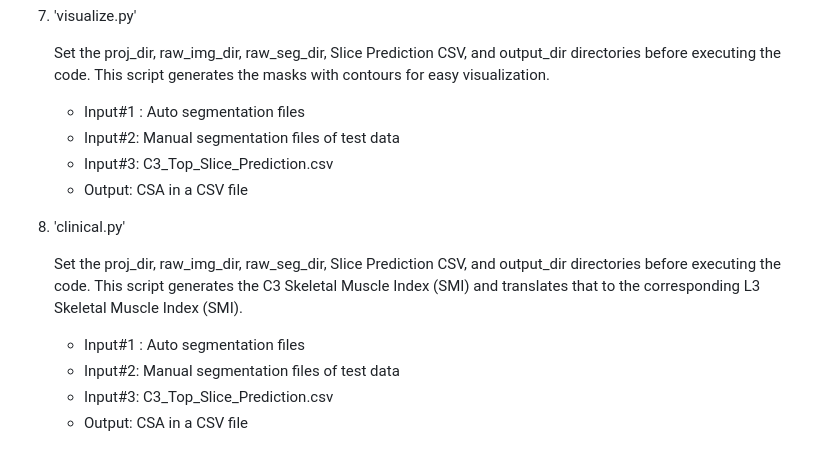
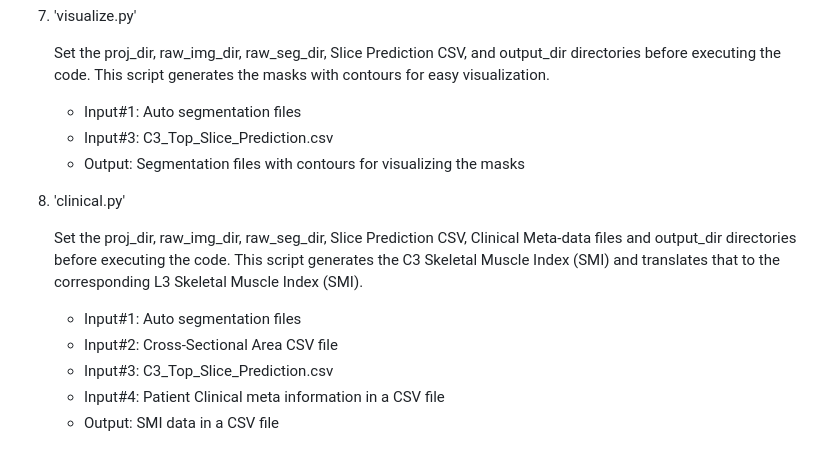
Before and after one commit to xmuyzz/C3-Segmentation, a Markdown page: README.md, the part around the change printed below. Drawn GitHub-style.

```diff
--- a/README.md
+++ b/README.md
@@ -87,17 +87,16 @@ https://drive.google.com/drive/folders/1A3NlgyvlhXL6pgR0weXT4c-XygGl6r-M?usp=dri
 
 	Set the proj_dir, raw_img_dir, raw_seg_dir, Slice Prediction CSV, and output_dir directories before executing the code.
 	This script generates the masks with contours for easy visualization.
-   	- Input#1 : Auto segmentation files
- 	- Input#2: Manual segmentation files of test data
+   	- Input#1: Auto segmentation files
  	- Input#3: C3_Top_Slice_Prediction.csv
- 	- Output: CSA in a CSV file
-
+ 	- Output: Segmentation files with contours for visualizing the masks
 
 8. 'clinical.py'
 
-	Set the proj_dir, raw_img_dir, raw_seg_dir, Slice Prediction CSV, and output_dir directories before executing the code.
+	Set the proj_dir, raw_img_dir, raw_seg_dir, Slice Prediction CSV, Clinical Meta-data files and output_dir directories before executing the code.
 	This script generates the C3 Skeletal Muscle Index (SMI) and translates that to the corresponding L3 Skeletal Muscle Index (SMI).
-   	- Input#1 : Auto segmentation files
- 	- Input#2: Manual segmentation files of test data
+   	- Input#1: Auto segmentation files
+ 	- Input#2: Cross-Sectional Area CSV file
  	- Input#3: C3_Top_Slice_Prediction.csv
- 	- Output: CSA in a CSV file
+ 	- Input#4: Patient Clinical meta information in a CSV file
+	- Output: SMI data in a CSV file
```
Also changed, not shown: other parts of README.md (+2 -2 lines).
